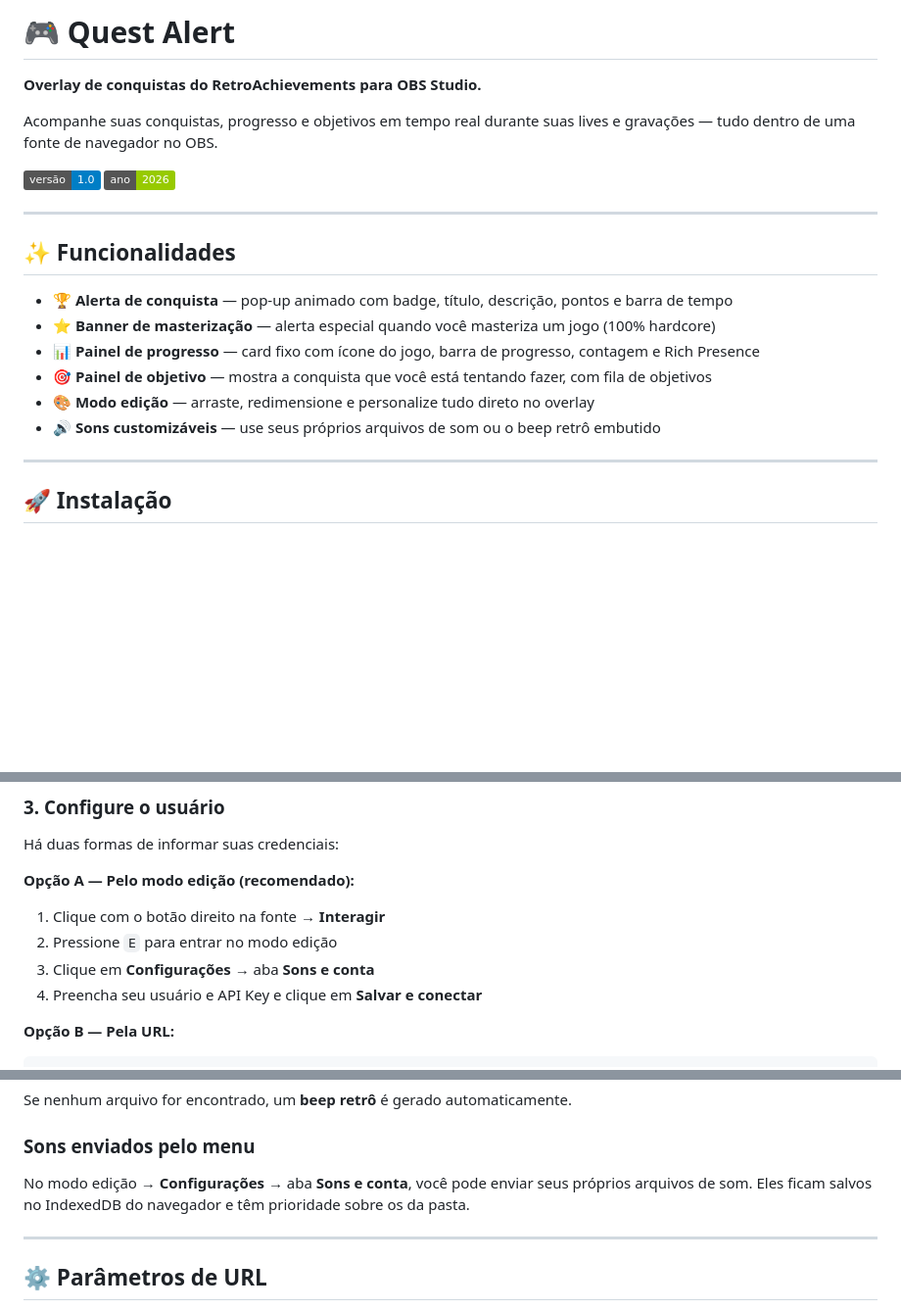
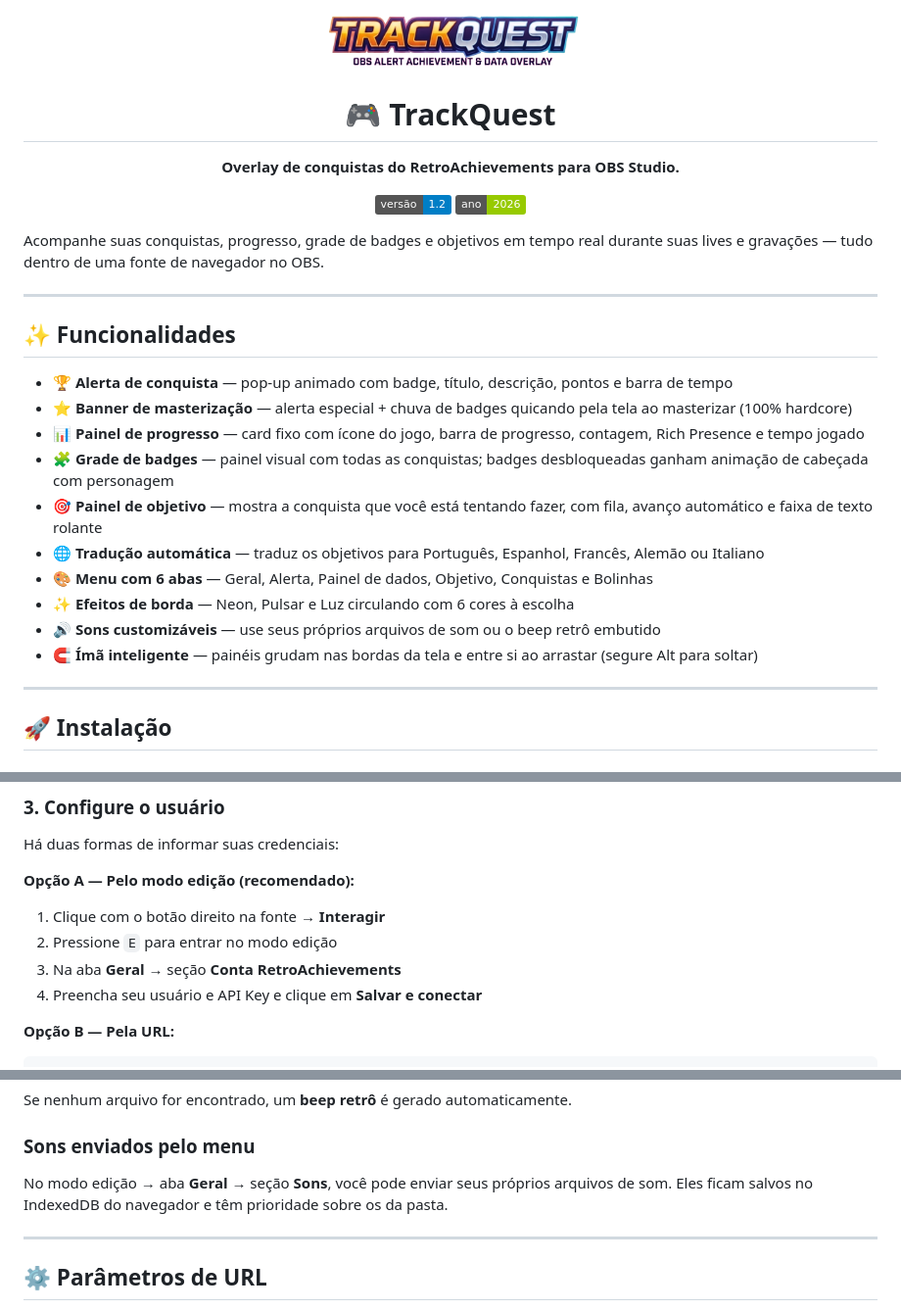
Before and after one commit to RafaelBlum/trackquest, a Markdown page: README.md, 3 parts joined by grey strips. Shown at 98% size. Drawn GitHub-style; pictures changed too: Assets/img/Logo-trackQuest.png (added); badges without logos; blank space fills up the shorter version.

```diff
--- a/README.md
+++ b/README.md
@@ -1,22 +1,34 @@
-# 🎮 Quest Alert
+<p align="center">
+  <img src="Assets/img/Logo-trackQuest.png" alt="TrackQuest Logo" width="280">
+</p>
 
-**Overlay de conquistas do RetroAchievements para OBS Studio.**
+<h1 align="center">🎮 TrackQuest</h1>
 
-Acompanhe suas conquistas, progresso e objetivos em tempo real durante suas lives e gravações — tudo dentro de uma fonte de navegador no OBS.
+<p align="center">
+  <b>Overlay de conquistas do RetroAchievements para OBS Studio.</b>
+</p>
 
-![Version](https://img.shields.io/badge/versão-1.0-blue)
-![Year](https://img.shields.io/badge/ano-2026-green)
+<p align="center">
+  <img src="https://img.shields.io/badge/versão-1.2-blue" alt="Version">
+  <img src="https://img.shields.io/badge/ano-2026-green" alt="Year">
+</p>
+
+Acompanhe suas conquistas, progresso, grade de badges e objetivos em tempo real durante suas lives e gravações — tudo dentro de uma fonte de navegador no OBS.
 
 ---
 
 ## ✨ Funcionalidades
 
 - **🏆 Alerta de conquista** — pop-up animado com badge, título, descrição, pontos e barra de tempo
-- **⭐ Banner de masterização** — alerta especial quando você masteriza um jogo (100% hardcore)
-- **📊 Painel de progresso** — card fixo com ícone do jogo, barra de progresso, contagem e Rich Presence
-- **🎯 Painel de objetivo** — mostra a conquista que você está tentando fazer, com fila de objetivos
-- **🎨 Modo edição** — arraste, redimensione e personalize tudo direto no overlay
+- **⭐ Banner de masterização** — alerta especial + chuva de badges quicando pela tela ao masterizar (100% hardcore)
+- **📊 Painel de progresso** — card fixo com ícone do jogo, barra de progresso, contagem, Rich Presence e tempo jogado
+- **🧩 Grade de badges** — painel visual com todas as conquistas; badges desbloqueadas ganham animação de cabeçada com personagem
+- **🎯 Painel de objetivo** — mostra a conquista que você está tentando fazer, com fila, avanço automático e faixa de texto rolante
+- **🌐 Tradução automática** — traduz os objetivos para Português, Espanhol, Francês, Alemão ou Italiano
+- **🎨 Menu com 6 abas** — Geral, Alerta, Painel de dados, Objetivo, Conquistas e Bolinhas
+- **✨ Efeitos de borda** — Neon, Pulsar e Luz circulando com 6 cores à escolha
 - **🔊 Sons customizáveis** — use seus próprios arquivos de som ou o beep retrô embutido
+- **🧲 Ímã inteligente** — painéis grudam nas bordas da tela e entre si ao arrastar (segure Alt para soltar)
 
 ---
 
@@ -41,7 +53,7 @@ Há duas formas de informar suas credenciais:
 **Opção A — Pelo modo edição (recomendado):**
 1. Clique com o botão direito na fonte → **Interagir**
 2. Pressione `E` para entrar no modo edição
-3. Clique em **Configurações** → aba **Sons e conta**
+3. Na aba **Geral** → seção **Conta RetroAchievements**
 4. Preencha seu usuário e API Key e clique em **Salvar e conectar**
 
 **Opção B — Pela URL:**
@@ -136,7 +192,7 @@ Se nenhum arquivo for encontrado, um **beep retrô** é gerado automaticamente.
 
 ### Sons enviados pelo menu
 
-No modo edição → **Configurações** → aba **Sons e conta**, você pode enviar seus próprios arquivos de som. Eles ficam salvos no IndexedDB do navegador e têm prioridade sobre os da pasta.
+No modo edição → aba **Geral** → seção **Sons**, você pode enviar seus próprios arquivos de som. Eles ficam salvos no IndexedDB do navegador e têm prioridade sobre os da pasta.
 
 ---
 
```
Also changed, not shown: other parts of README.md (+75 -24 lines), Assets/img/runner.png (added), 4 other files.
